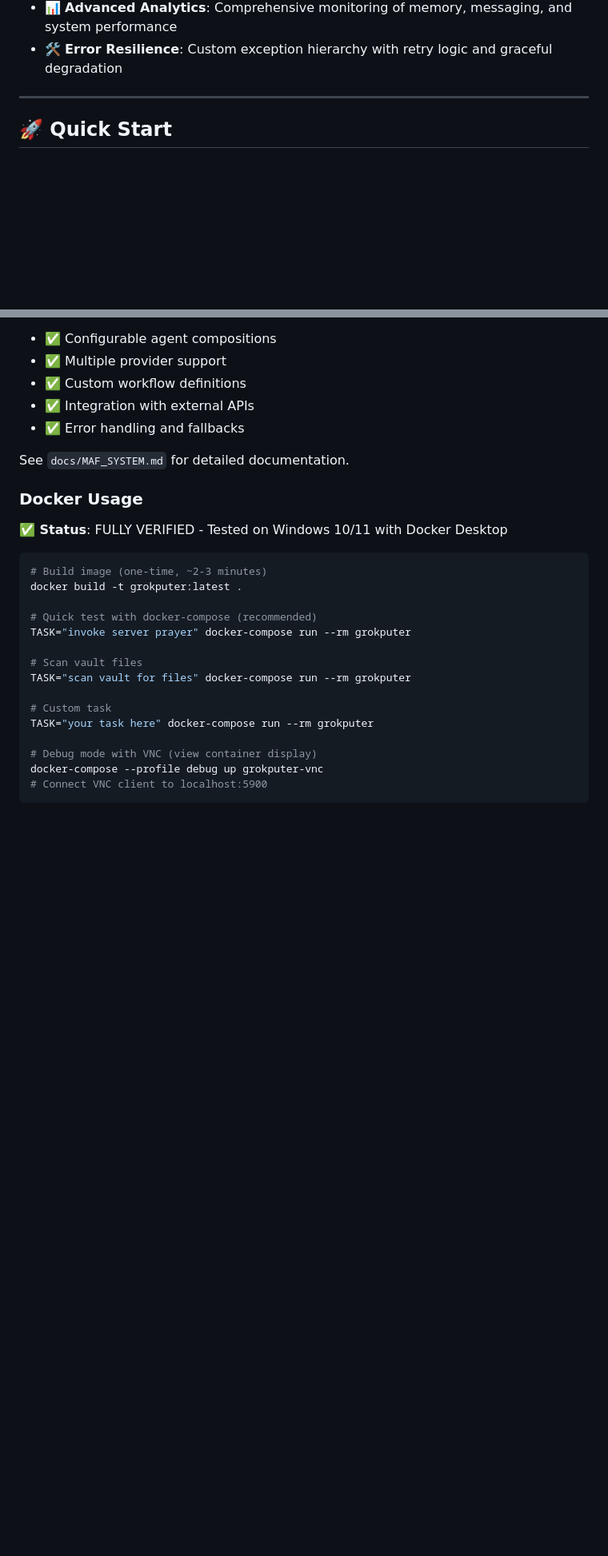
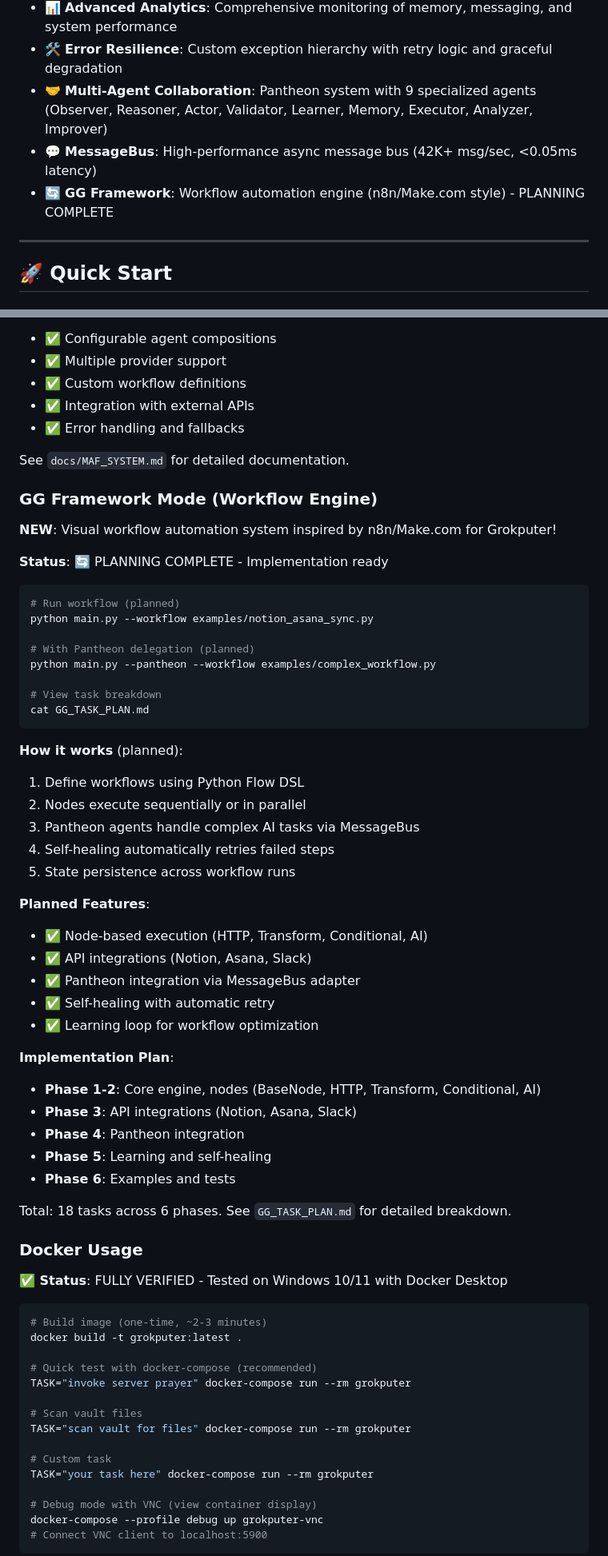
Before and after one commit to zejzl/grokputer, a Markdown page: README.md, 2 parts joined by grey strips. Shown: that part at 80% size. GitHub-like rendering; blank space fills up the shorter version.

Commit message:
feat: Update documentation and submodules

````diff
--- a/README.md
+++ b/README.md
@@ -24,6 +24,9 @@ Grokputer enables xAI's Grok to control your computer through screen observation
 - 🚀 **Performance Optimized**: API connection pooling, memory leak prevention, concurrency controls (30-50% improvement potential)
 - 📊 **Advanced Analytics**: Comprehensive monitoring of memory, messaging, and system performance
 - 🛠️ **Error Resilience**: Custom exception hierarchy with retry logic and graceful degradation
+- 🤝 **Multi-Agent Collaboration**: Pantheon system with 9 specialized agents (Observer, Reasoner, Actor, Validator, Learner, Memory, Executor, Analyzer, Improver)
+- 💬 **MessageBus**: High-performance async message bus (42K+ msg/sec, <0.05ms latency)
+- 🔄 **GG Framework**: Workflow automation engine (n8n/Make.com style) - PLANNING COMPLETE
 
 ---
 
@@ -220,6 +223,46 @@ python main.py --providers grok,claude --task "real analysis with APIs"
 - ✅ Error handling and fallbacks
 
 See `docs/MAF_SYSTEM.md` for detailed documentation.
+
+### GG Framework Mode (Workflow Engine)
+
+**NEW**: Visual workflow automation system inspired by n8n/Make.com for Grokputer!
+
+**Status**: 🔄 PLANNING COMPLETE - Implementation ready
+
+```bash
+# Run workflow (planned)
+python main.py --workflow examples/notion_asana_sync.py
+
+# With Pantheon delegation (planned)
+python main.py --pantheon --workflow examples/complex_workflow.py
+
+# View task breakdown
+cat GG_TASK_PLAN.md
+```
+
+**How it works** (planned):
+1. Define workflows using Python Flow DSL
+2. Nodes execute sequentially or in parallel
+3. Pantheon agents handle complex AI tasks via MessageBus
+4. Self-healing automatically retries failed steps
+5. State persistence across workflow runs
+
+**Planned Features**:
+- ✅ Node-based execution (HTTP, Transform, Conditional, AI)
+- ✅ API integrations (Notion, Asana, Slack)
+- ✅ Pantheon integration via MessageBus adapter
+- ✅ Self-healing with automatic retry
+- ✅ Learning loop for workflow optimization
+
+**Implementation Plan**:
+- **Phase 1-2**: Core engine, nodes (BaseNode, HTTP, Transform, Conditional, AI)
+- **Phase 3**: API integrations (Notion, Asana, Slack)
+- **Phase 4**: Pantheon integration
+- **Phase 5**: Learning and self-healing
+- **Phase 6**: Examples and tests
+
+Total: 18 tasks across 6 phases. See `GG_TASK_PLAN.md` for detailed breakdown.
 
 ### Docker Usage
 
````
